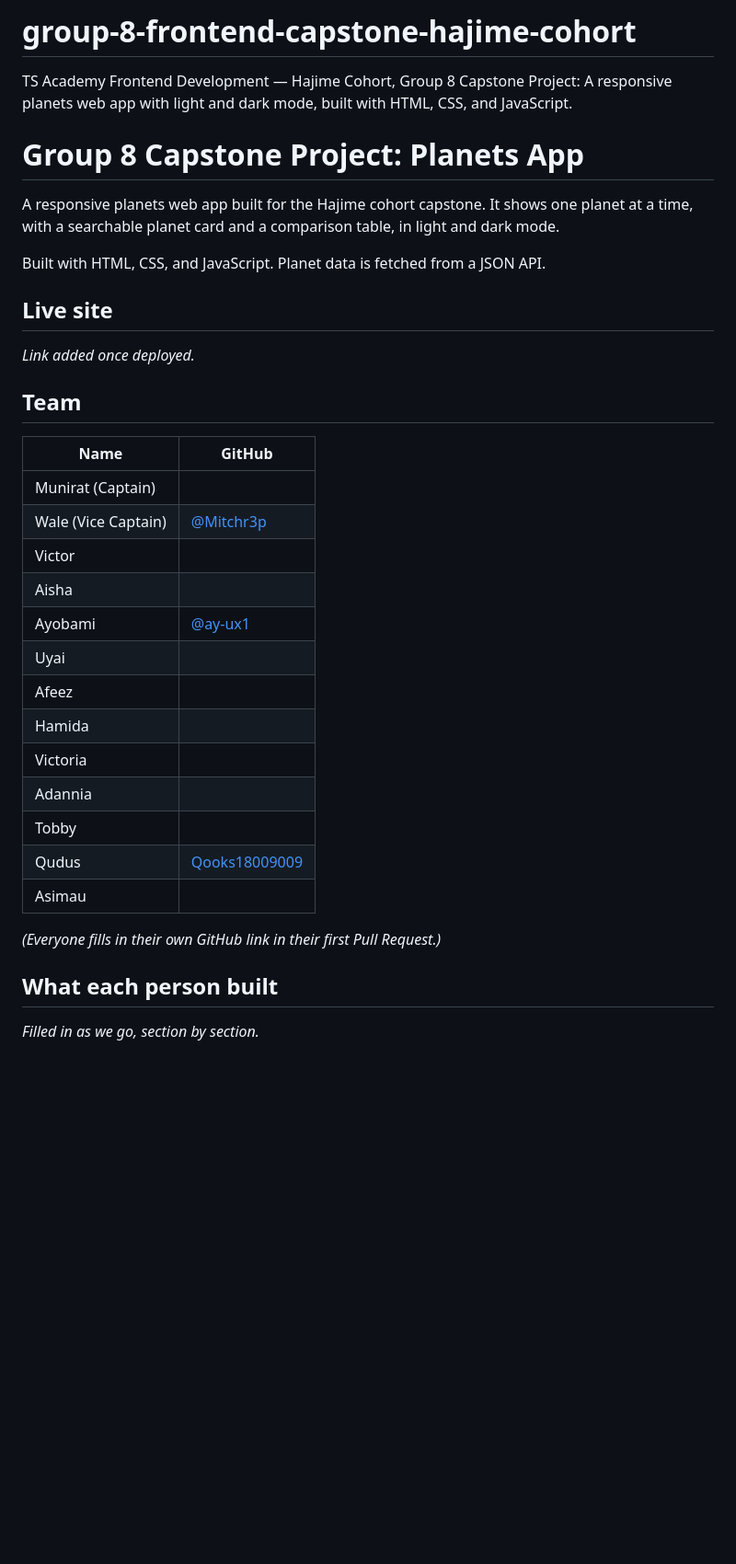
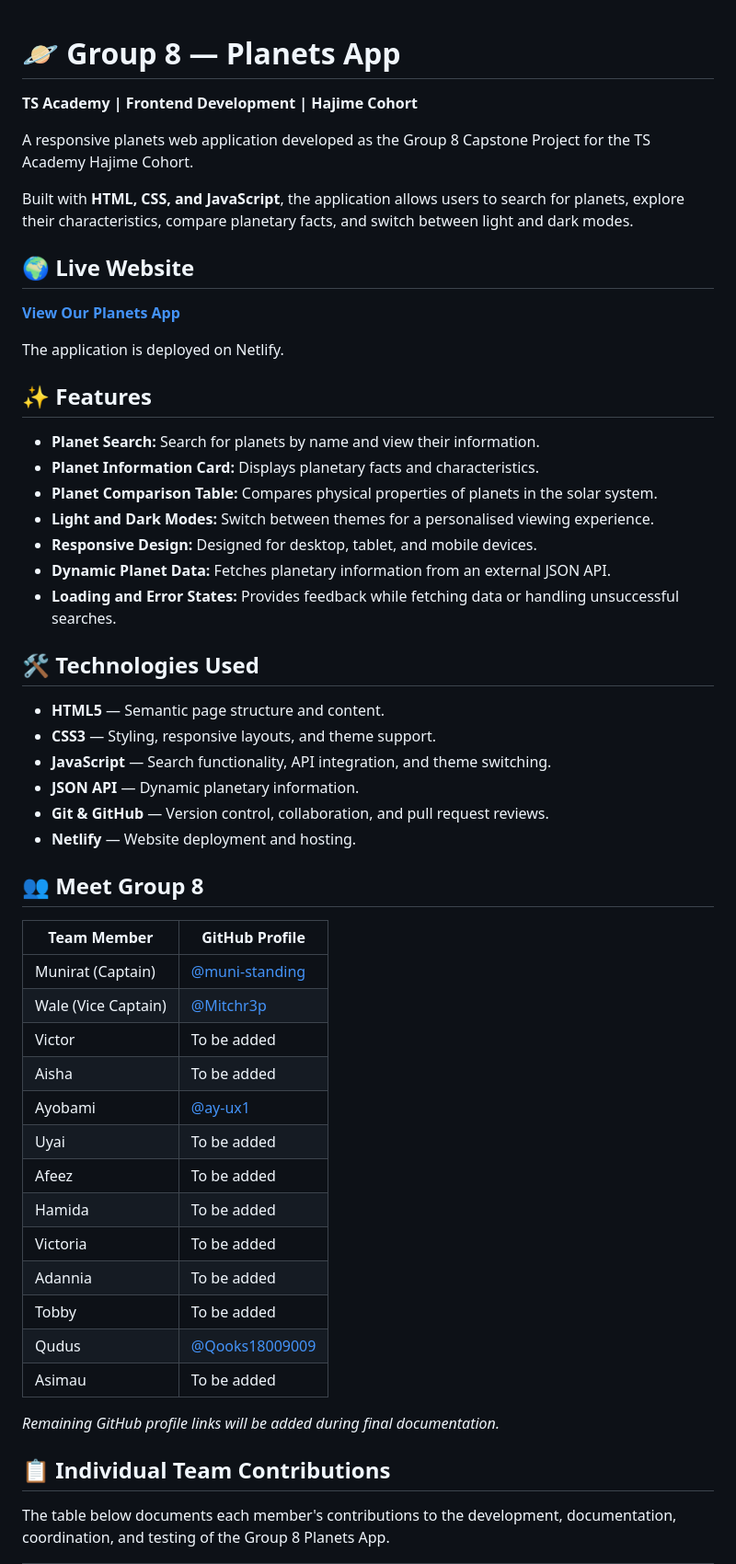
Before and after one commit to muni-standing/group-8-frontend-capstone-hajime-cohort, a Markdown page: README.md, the part around one of its changes. Shown at 92% size. Drawn GitHub-style; blank space fills up the shorter version.

Commit message:
Complete README documentation and team contributions

```diff
--- a/README.md
+++ b/README.md
@@ -1,40 +1,58 @@
-# group-8-frontend-capstone-hajime-cohort
 
-TS Academy Frontend Development — Hajime Cohort, Group 8 Capstone Project: A responsive planets web app with light and dark mode, built with HTML, CSS, and JavaScript.
+# 🪐 Group 8 — Planets App
 
-# Group 8 Capstone Project: Planets App
+**TS Academy | Frontend Development | Hajime Cohort**
 
-A responsive planets web app built for the Hajime cohort capstone. It shows
-one planet at a time, with a searchable planet card and a comparison table,
-in light and dark mode.
+A responsive planets web application developed as the Group 8 Capstone Project for the TS Academy Hajime Cohort.
 
-Built with HTML, CSS, and JavaScript. Planet data is fetched from a JSON API.
+Built with **HTML, CSS, and JavaScript**, the application allows users to search for planets, explore their characteristics, compare planetary facts, and switch between light and dark modes.
 
-## Live site
+## 🌍 Live Website
 
-_Link added once deployed._
+**[View Our Planets App](https://group8-planets-hajime.netlify.app)**
 
-## Team
+The application is deployed on Netlify.
 
-| Name                | GitHub                                   |
-| ------------------- | ---------------------------------------- |
-| Munirat (Captain)   |                                          |
+## ✨ Features
+
+- **Planet Search:** Search for planets by name and view their information.
+- **Planet Information Card:** Displays planetary facts and characteristics.
+- **Planet Comparison Table:** Compares physical properties of planets in the solar system.
+- **Light and Dark Modes:** Switch between themes for a personalised viewing experience.
+- **Responsive Design:** Designed for desktop, tablet, and mobile devices.
+- **Dynamic Planet Data:** Fetches planetary information from an external JSON API.
+- **Loading and Error States:** Provides feedback while fetching data or handling unsuccessful searches.
+
+## 🛠️ Technologies Used
+
+- **HTML5** — Semantic page structure and content.
+- **CSS3** — Styling, responsive layouts, and theme support.
+- **JavaScript** — Search functionality, API integration, and theme switching.
+- **JSON API** — Dynamic planetary information.
+- **Git & GitHub** — Version control, collaboration, and pull request reviews.
+- **Netlify** — Website deployment and hosting.
+
+## 👥 Meet Group 8
+
+| Team Member | GitHub Profile |
+|---|---|
+| Munirat (Captain) | [@muni-standing](https://github.com/muni-standing) |
 | Wale (Vice Captain) | [@Mitchr3p](https://github.com/Mitchr3p) |
-| Victor              |                                          |
-| Aisha               |                                          |
-| Ayobami             | [@ay-ux1](https://github.com/ay-ux1)     |
-| Uyai                |                                          |
-| Afeez               |                                          |
-| Hamida              |                                          |
-| Victoria            |                                          |
-| Adannia             |                                          |
-| Tobby               |                                          |
-| Qudus               | [Qooks18009009](https://github.com/Qooks18009009)|
-| Asimau              |                                          |
+| Victor | To be added |
+| Aisha | To be added |
+| Ayobami | [@ay-ux1](https://github.com/ay-ux1) |
+| Uyai | To be added |
+| Afeez | To be added |
+| Hamida | To be added |
+| Victoria | To be added |
+| Adannia | To be added |
+| Tobby | To be added |
+| Qudus | [@Qooks18009009](https://github.com/Qooks18009009) |
+| Asimau | To be added |
 
-_(Everyone fills in their own GitHub link in their first Pull Request.)_
+*Remaining GitHub profile links will be added during final documentation.*
 
-## What each person built
+## 📋 Individual Team Contributions
 
-_Filled in as we go, section by section._
+The table below documents each member's contributions to the development, documentation, coordination, and testing of the Group 8 Planets App.
 
```
Also changed, not shown: other parts of README.md (+94 -28 lines).
